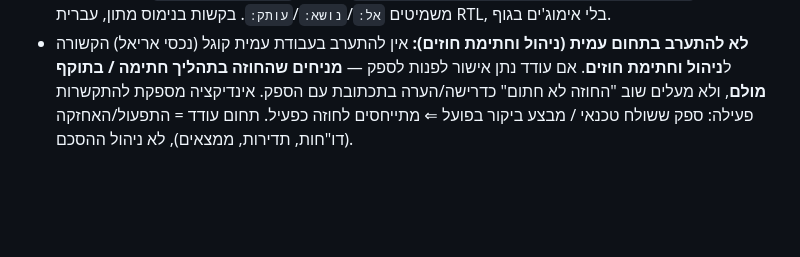
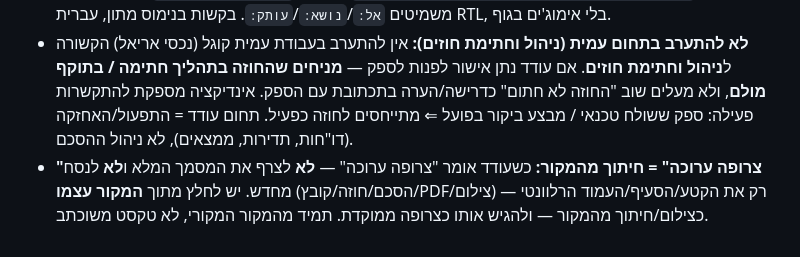
Before and after one commit to odedkd/odedkd, a Markdown page: CLAUDE.md, the part around the change. Drawn GitHub-style; blank space fills up the shorter version.

Commit message:
CLAUDE.md: כלל-ברזל — "צרופה ערוכה" = חיתוך מהמקור
כשעודד אומר "צרופה ערוכה" — לחלץ את הקטע הרלוונטי כצילום/חיתוך
מהמקור (PDF/הסכם/קובץ), לא לצרף מסמך מלא ולא לנסח מחדש.

Co-Authored-By: Claude Opus 4.8 (1M context) <noreply@anthropic.com>
Claude-Session: https://claude.ai/code/session_011zkXDLPZtA2vW1zqewCRPw

````diff
--- a/CLAUDE.md
+++ b/CLAUDE.md
@@ -66,3 +66,4 @@
 - **בלוק העתקה תמיד:** כל תוצר טקסטואלי שעודד עשוי להעתיק ולהדביק (מייל, הודעת WhatsApp/SMS, נוסח רשמי, snippet, פקודה, תשובה לספק) יוגש **תמיד בבלוק‑קוד (```) מוכן להעתקה** — טקסט נקי בלבד, בלי כוכביות/Markdown/עיצוב בתוך הבלוק, מוכן ל‑copy‑paste ישיר.
 - **חתימת מייל ופורמט טיוטה:** מקור‑האמת הוא `00_SITE_PROTOCOL/R10_EMAIL_SIGNATURE.md` — חתימה: `עודד קדושים | חשמלאי אחזקה | רוטשילד 10 ת"א` + שורת `נייד: 054-3161921`. במייל תשובה (reply) משמיטים `אל:`/`נושא:`/`עותק:`. בקשות בנימוס מתון, עברית RTL, בלי אימוג'ים בגוף.
 - **לא להתערב בתחום עמית (ניהול וחתימת חוזים):** אין להתערב בעבודת עמית קוגל (נכסי אריאל) הקשורה ל**ניהול וחתימת חוזים**. אם עודד נתן אישור לפנות לספק — **מניחים שהחוזה בתהליך חתימה / בתוקף מולם**, ולא מעלים שוב "החוזה לא חתום" כדרישה/הערה בתכתובת עם הספק. אינדיקציה מספקת להתקשרות פעילה: ספק ששולח טכנאי / מבצע ביקור בפועל ⇐ מתייחסים לחוזה כפעיל. תחום עודד = התפעול/האחזקה (דו"חות, תדירות, ממצאים), לא ניהול ההסכם.
+- **"צרופה ערוכה" = חיתוך מהמקור:** כשעודד אומר "צרופה ערוכה" — **לא** לצרף את המסמך המלא ו**לא** לנסח מחדש. יש לחלץ מתוך **המקור עצמו** (הסכם/חוזה/קובץ/PDF/צילום) רק את הקטע/הסעיף/העמוד הרלוונטי — כצילום/חיתוך מהמקור — ולהגיש אותו כצרופה ממוקדת. תמיד מהמקור המקורי, לא טקסט משוכתב.
````
